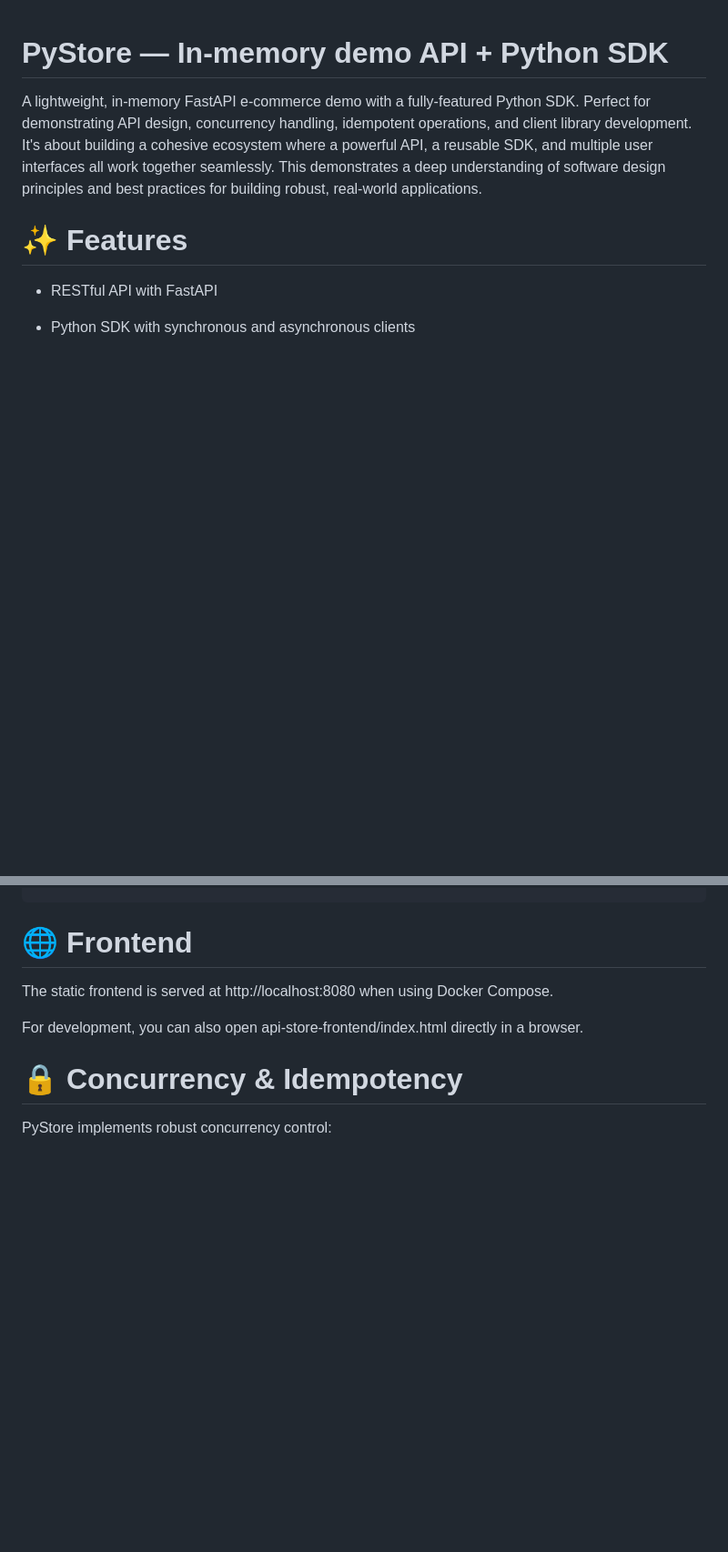
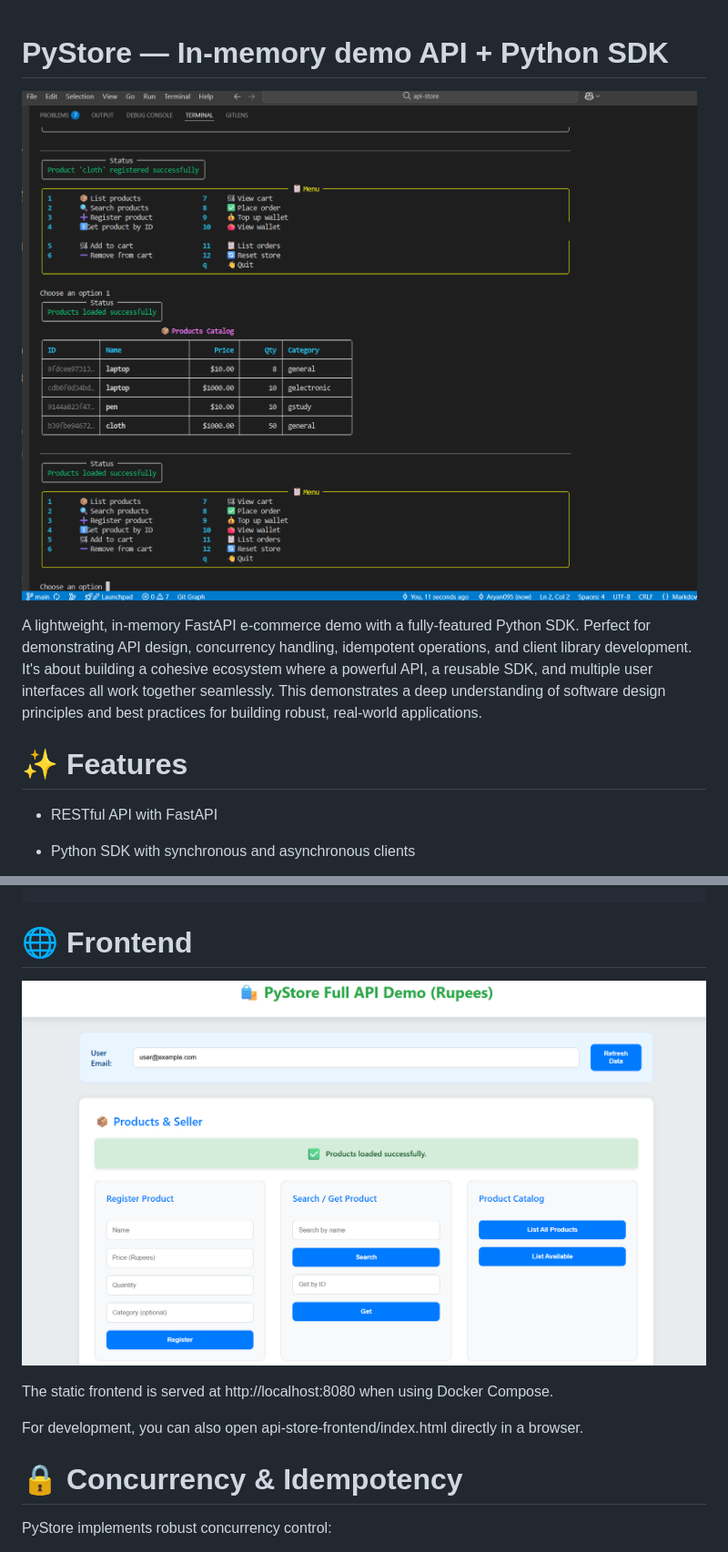
Before and after one commit to ARYAN-095/api-store, a Markdown page: README.md, 2 parts joined by grey strips. Shown: that part at 91% size. GitHub-like rendering; pictures changed too: cli_img.png (added), ui.png (added); blank space fills up the shorter version.

Commit message:
update image

```diff
--- a/README.md
+++ b/README.md
@@ -1,8 +1,12 @@
 # PyStore — In-memory demo API + Python SDK
+
+![Alt text](cli_img.png)
+
 
 
 A lightweight, in-memory FastAPI e-commerce demo with a fully-featured Python SDK. Perfect for demonstrating API design, concurrency handling, idempotent operations, and client library development.
 It's about building a cohesive ecosystem where a powerful API, a reusable SDK, and multiple user interfaces all work together seamlessly. This demonstrates a deep understanding of software design principles and best practices for building robust, real-world applications.
+
 
 # ✨ Features
 - RESTful API with FastAPI
@@ -185,6 +189,9 @@ pytest -v
 # 🌐 Frontend
 
 
+![Alt text](ui.png)
+
+
 The static frontend is served at http://localhost:8080 when using Docker Compose.
 
 For development, you can also open api-store-frontend/index.html directly in a browser.
```
